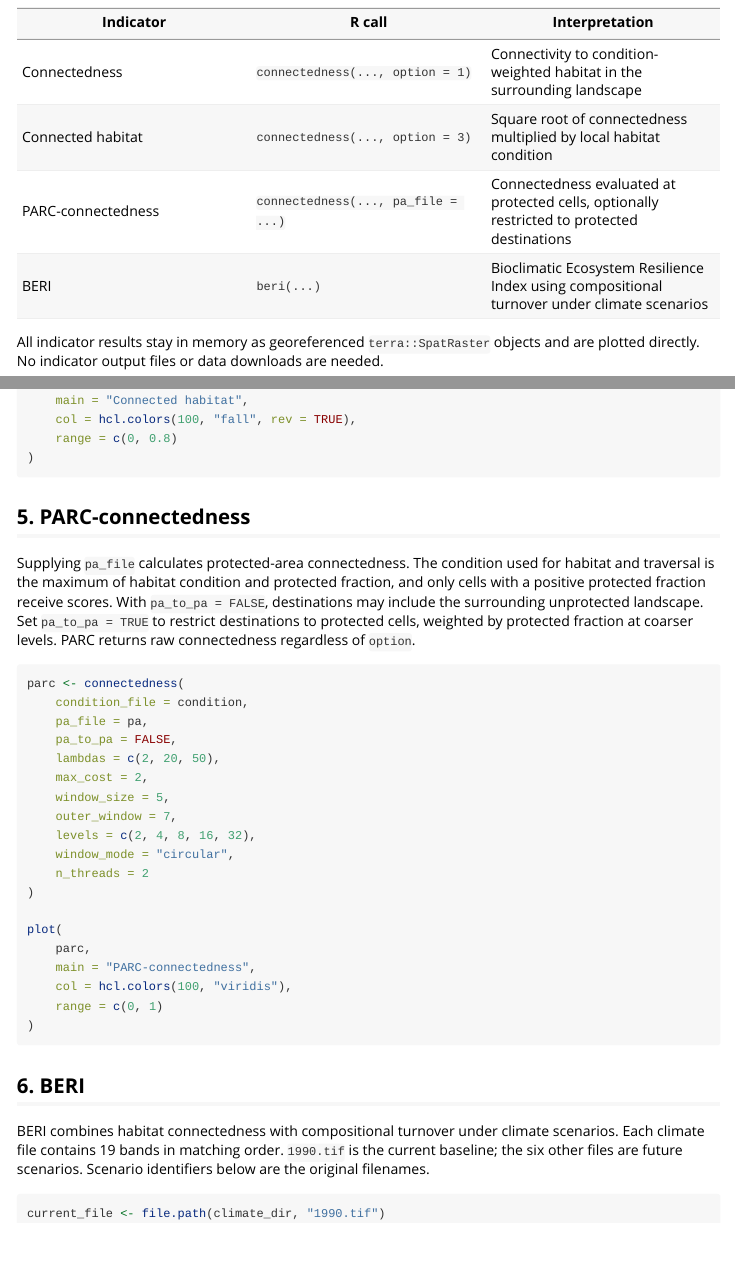
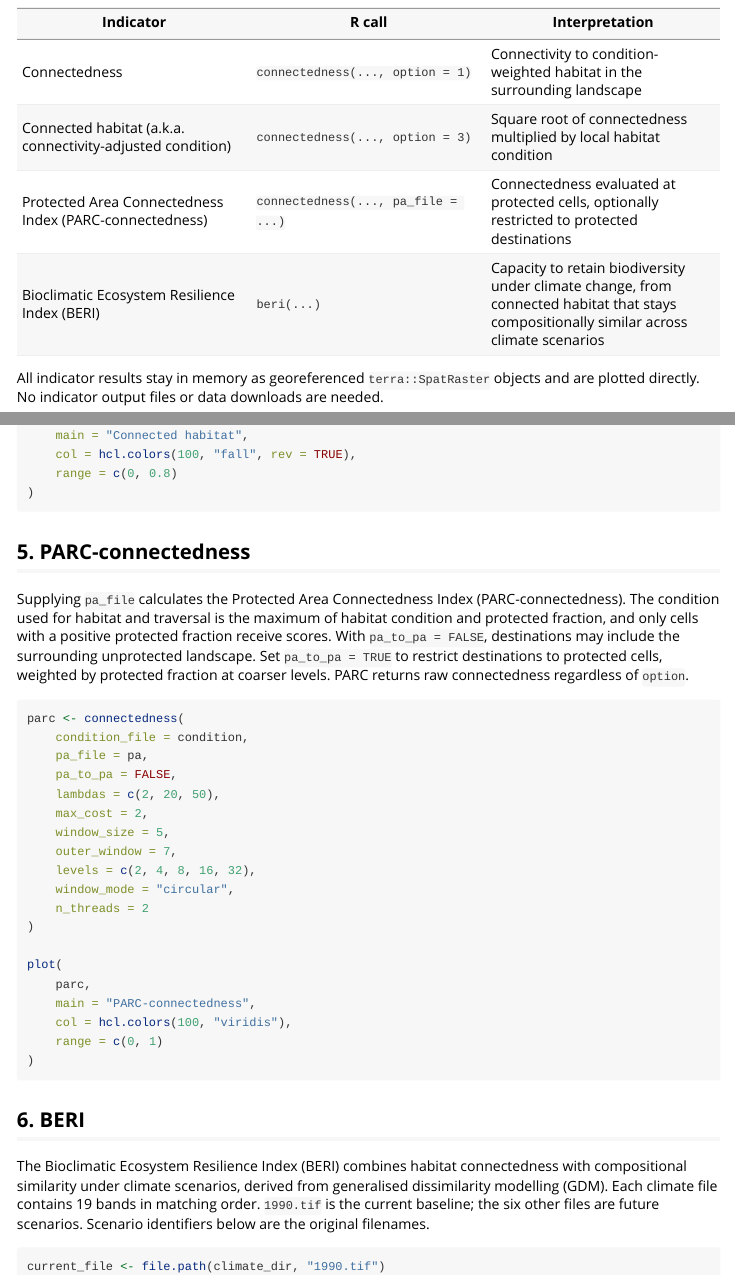
Before and after one commit to csiro/connectivity, an R Markdown document (r/connectivity/vignettes/tasmania-indicators.Rmd): the page in a window 1100 px wide, from 160 px down, and a second part further down, joined at a grey line. Rendered offline with R 4.5, knitr and Pandoc, with nearby package versions; the code chunks are not run, so their results and figures are left out.

Commit message:
update docs

```diff
--- a/r/connectivity/vignettes/tasmania-indicators.Rmd
+++ b/r/connectivity/vignettes/tasmania-indicators.Rmd
@@ -18,9 +18,9 @@ in [Valavi et al. (2026)](https://doi.org/10.32942/X2S68V).
 | Indicator | R call | Interpretation |
 | --- | --- | --- |
 | Connectedness | `connectedness(..., option = 1)` | Connectivity to condition-weighted habitat in the surrounding landscape |
-| Connected habitat | `connectedness(..., option = 3)` | Square root of connectedness multiplied by local habitat condition |
-| PARC-connectedness | `connectedness(..., pa_file = ...)` | Connectedness evaluated at protected cells, optionally restricted to protected destinations |
-| BERI | `beri(...)` | Bioclimatic Ecosystem Resilience Index using compositional turnover under climate scenarios |
+| Connected habitat (a.k.a. connectivity-adjusted condition) | `connectedness(..., option = 3)` | Square root of connectedness multiplied by local habitat condition |
+| Protected Area Connectedness Index (PARC-connectedness) | `connectedness(..., pa_file = ...)` | Connectedness evaluated at protected cells, optionally restricted to protected destinations |
+| Bioclimatic Ecosystem Resilience Index (BERI) | `beri(...)` | Capacity to retain biodiversity under climate change, from connected habitat that stays compositionally similar across climate scenarios |
 
 All indicator results stay in memory as georeferenced `terra::SpatRaster` objects
 and are plotted directly. No indicator output files or data downloads are needed.
@@ -152,7 +153,8 @@ plot(
 
 ## 5. PARC-connectedness
 
-Supplying `pa_file` calculates protected-area connectedness. The condition used
+Supplying `pa_file` calculates the Protected Area Connectedness Index
+(PARC-connectedness). The condition used
 for habitat and traversal is the maximum of habitat condition and protected
 fraction, and only cells with a positive protected fraction receive scores.
 With `pa_to_pa = FALSE`, destinations may include the surrounding unprotected
@@ -184,8 +186,9 @@ plot(
 
 ## 6. BERI
 
-BERI combines habitat connectedness with compositional turnover under climate
-scenarios. Each climate file contains 19 bands in matching order. `1990.tif`
+The Bioclimatic Ecosystem Resilience Index (BERI) combines habitat
+connectedness with compositional similarity under climate scenarios, derived
+from generalised dissimilarity modelling (GDM). Each climate file contains 19 bands in matching order. `1990.tif`
 is the current baseline; the six other files are future scenarios. Scenario
 identifiers below are the original filenames.
 
```
Also changed, not shown: r/connectivity/R/beri.R (+58 -13 lines), r/connectivity/R/connectedness.R (+78 -11 lines), r/connectivity/R/connectivity-package.R (+5 -3 lines), r/connectivity/R/pixel-coverage.R (+2 -1 lines), r/connectivity/cran-comments.md (+2 -2 lines), r/connectivity/README.md, r/connectivity/vignettes/tasmania-indicators.Rmd (3 more changed lines), 5 other files.
